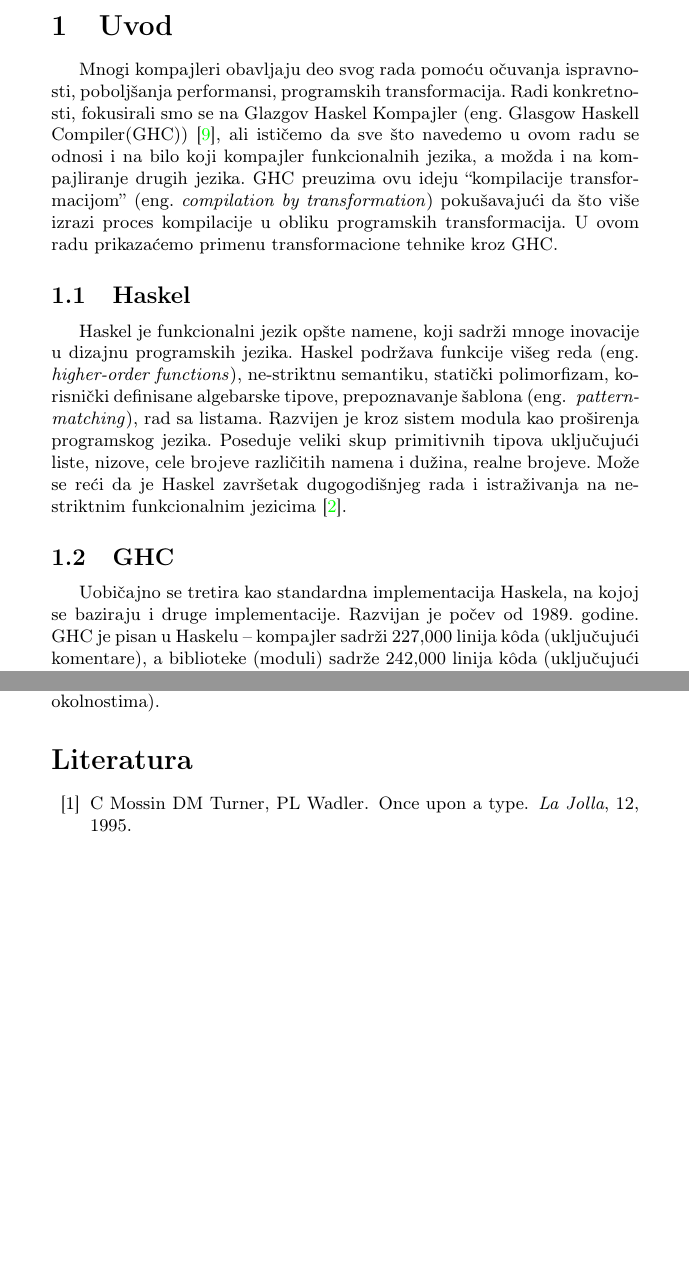
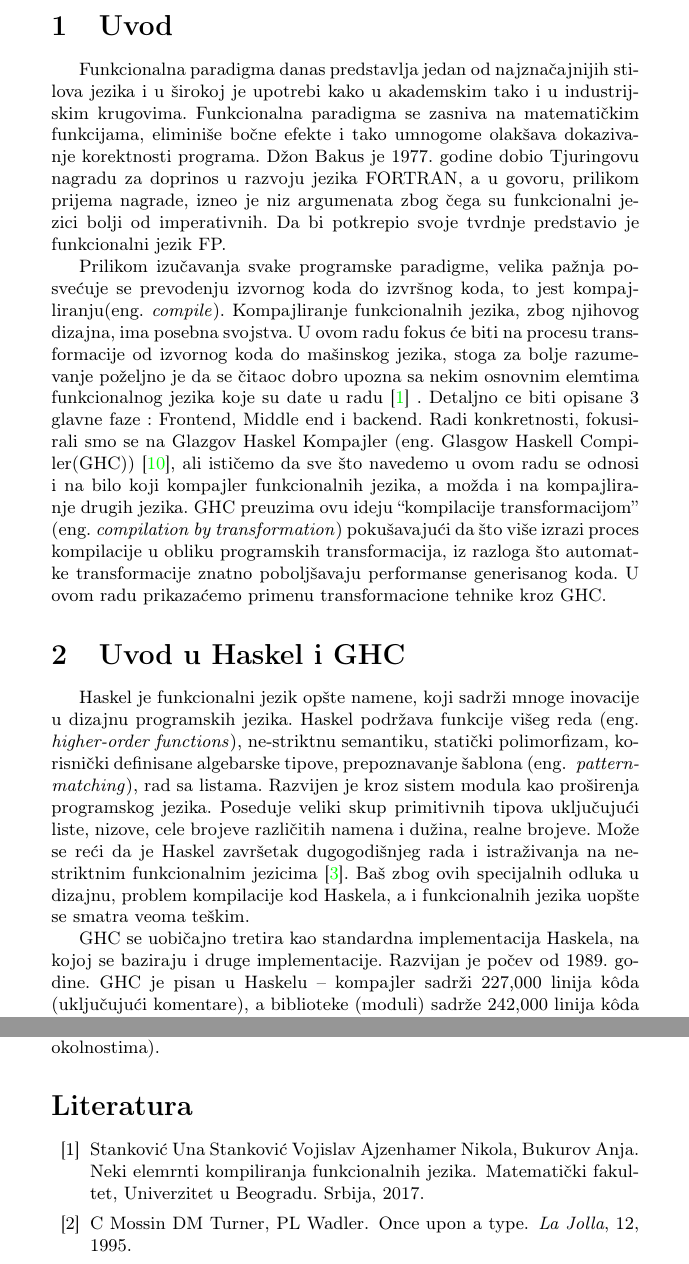
Before and after one commit to marijamijailovic/msnr, a LaTeX document (06_EtapePrevodjenjaHaskelaDoMasinskogJezikaMijailovicMisljenovicAnticLazic.tex, which reads parts/uvod.tex): two parts of pages 2 and 13 of 14 before the commit and two parts of pages 2 and 14 of 14 after it, joined at a grey line, cut so that both start at the same text, the shorter picture padded with empty space. Compiled offline with pdfLaTeX.

Commit message:
Sredjen uvod

```diff
--- a/parts/uvod.tex
+++ b/parts/uvod.tex
@@ -1,16 +1,15 @@
 \section{Uvod}
 \label{sec:uvod}
 
-Mnogi kompajleri obavljaju deo svog rada pomoću očuvanja ispravnosti, poboljšanja performansi, programskih transformacija. Radi konkretnosti, fokusirali smo se na Glazgov Haskel Kompajler (eng. Glasgow Haskell Compiler(GHC)) \cite{GHCxx}, ali ističemo da sve što navedemo u ovom radu se odnosi i na bilo koji kompajler funkcionalnih jezika, a možda i na kompajliranje drugih jezika. GHC preuzima ovu ideju “kompilacije transformacijom” (eng. \emph{compilation by transformation}) pokušavajući da što više izrazi proces kompilacije u obliku programskih transformacija. U ovom radu prikazaćemo primenu transformacione tehnike kroz GHC.
+Funkcionalna paradigma danas predstavlja jedan od najznačajnijih stilova jezika i u širokoj je upotrebi kako u akademskim tako i u industrijskim krugovima. Funkcionalna paradigma se zasniva na matematičkim funkcijama, eliminiše bočne efekte i tako umnogome olakšava dokazivanje korektnosti programa. Džon Bakus je 1977. godine dobio Tjuringovu nagradu za doprinos u razvoju jezika FORTRAN, a u govoru, prilikom prijema nagrade, izneo je niz argumenata zbog čega su funkcionalni jezici bolji od imperativnih. Da bi potkrepio svoje tvrdnje predstavio je funkcionalni jezik FP.
 
-\subsection{Haskel}
-\label{subsec:podnaslovHaskel}
-Haskel je funkcionalni jezik opšte namene, koji sadrži mnoge inovacije u dizajnu programskih jezika. Haskel podržava funkcije višeg reda (eng. \emph{ higher-order functions}), ne-striktnu semantiku, statički polimorfizam, korisnički definisane algebarske tipove, prepoznavanje šablona (eng. \emph{ pattern-matching}), rad sa listama. Razvijen je kroz sistem modula kao proširenja programskog jezika. Poseduje veliki skup primitivnih tipova uključujući liste, nizove, cele brojeve različitih namena i dužina, realne brojeve. Može se reći da je Haskel završetak dugogodišnjeg rada i istraživanja na ne-striktnim funkcionalnim jezicima \cite{Has10}.
+Prilikom izučavanja svake programske paradigme, velika pažnja posvećuje se prevodenju izvornog koda do izvršnog koda, to jest kompajliranju(eng. \emph{compile}). Kompajliranje funkcionalnih jezika, zbog njihovog dizajna, ima posebna svojstva. U ovom radu fokus će biti na procesu transformacije od izvornog koda do mašinskog jezika, stoga za bolje razumevanje poželjno je da se čitaoc dobro upozna sa nekim osnovnim elemtima funkcionalnog jezika koje su date u radu \cite{ajzenhamer} . Detaljno ce biti opisane 3 glavne faze : Frontend, Middle end i backend. Radi konkretnosti, fokusirali smo se na Glazgov Haskel Kompajler (eng. Glasgow Haskell Compiler(GHC)) \cite{GHCxx}, ali ističemo da sve što navedemo u ovom radu se odnosi i na bilo koji kompajler funkcionalnih jezika, a možda i na kompajliranje drugih jezika. GHC preuzima ovu ideju “kompilacije transformacijom” (eng. \emph{compilation by transformation}) pokušavajući da što više izrazi proces kompilacije u obliku programskih transformacija, iz razloga što automatke transformacije znatno poboljšavaju performanse generisanog koda. U ovom radu prikazaćemo primenu transformacione tehnike kroz GHC.
 
-\subsection{GHC}
-\label{subsec:podnaslovGHC}
+\section{Uvod u Haskel i GHC}
 
-Uobičajno se tretira kao standardna implementacija Haskela, na kojoj se baziraju i druge implementacije. Razvijan je počev od 1989. godine. GHC je pisan u Haskelu – kompajler sadrži 227,000 linija k\^{o}da (uključujući komentare), a biblioteke (moduli) sadrže 242,000 linija k\^{o}da (uključujući komentare).
+Haskel je funkcionalni jezik opšte namene, koji sadrži mnoge inovacije u dizajnu programskih jezika. Haskel podržava funkcije višeg reda (eng. \emph{ higher-order functions}), ne-striktnu semantiku, statički polimorfizam, korisnički definisane algebarske tipove, prepoznavanje šablona (eng. \emph{ pattern-matching}), rad sa listama. Razvijen je kroz sistem modula kao proširenja programskog jezika. Poseduje veliki skup primitivnih tipova uključujući liste, nizove, cele brojeve različitih namena i dužina, realne brojeve. Može se reći da je Haskel završetak dugogodišnjeg rada i istraživanja na ne-striktnim funkcionalnim jezicima \cite{Has10}. Baš zbog ovih specijalnih odluka u dizajnu, problem kompilacije kod Haskela, a i funkcionalnih jezika uopšte se smatra veoma teškim.
+
+GHC se uobičajno tretira kao standardna implementacija Haskela, na kojoj se baziraju i druge implementacije. Razvijan je počev od 1989. godine. GHC je pisan u Haskelu – kompajler sadrži 227,000 linija k\^{o}da (uključujući komentare), a biblioteke (moduli) sadrže 242,000 linija k\^{o}da (uključujući komentare).
 Sastavni deo svakog kompajlera za funkcionalni jezik čini i run-time sistem. Za GHC, run-time sistem je pisan u C-u i sadrži 87,000 linija k\^{o}da. Tekuću verziju kompajlera razvijalo je 23 programera (eng. developers) sa preko 500 priloga (eng. commits) \cite{StanfordGHC}.
 
 
```
Also changed, not shown: parts/backend.tex (+1 -1 lines), seminarski.bib (+7 -0 lines), 06_EtapePrevodjenjaHaskelaDoMasinskogJezikaMijailovicMisljenovicAnticLazic.pdf.
